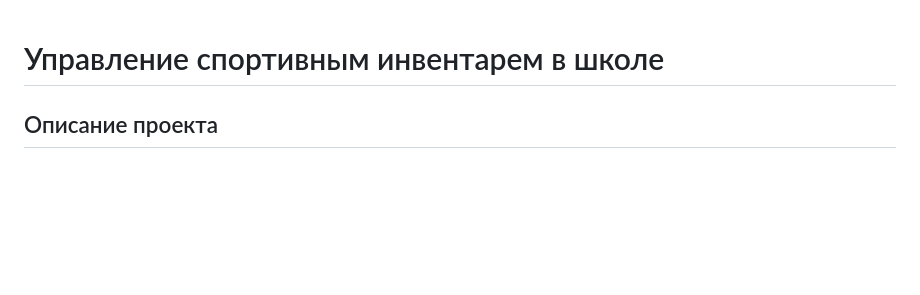
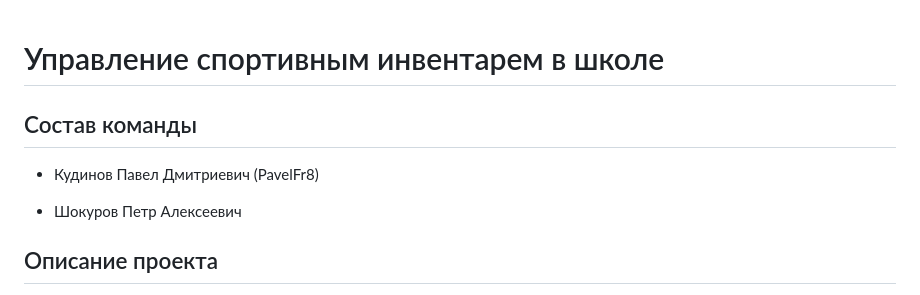
Before and after one commit to PavelFr8/Inventory-control, a Markdown page: README.md, the part around the change. Rendered like a GitHub page; blank space fills up the shorter version.

```diff
--- a/README.md
+++ b/README.md
@@ -1,4 +1,10 @@
 # Управление спортивным инвентарем в школе
+
+## Состав команды
+
+* Кудинов Павел Дмитриевич (PavelFr8)
+
+* Шокуров Петр Алексеевич
 
 ## Описание проекта
 Веб-приложение для учета и контроля школьного спортивного инвентаря. Приложение предоставляет возможность управлять
```
